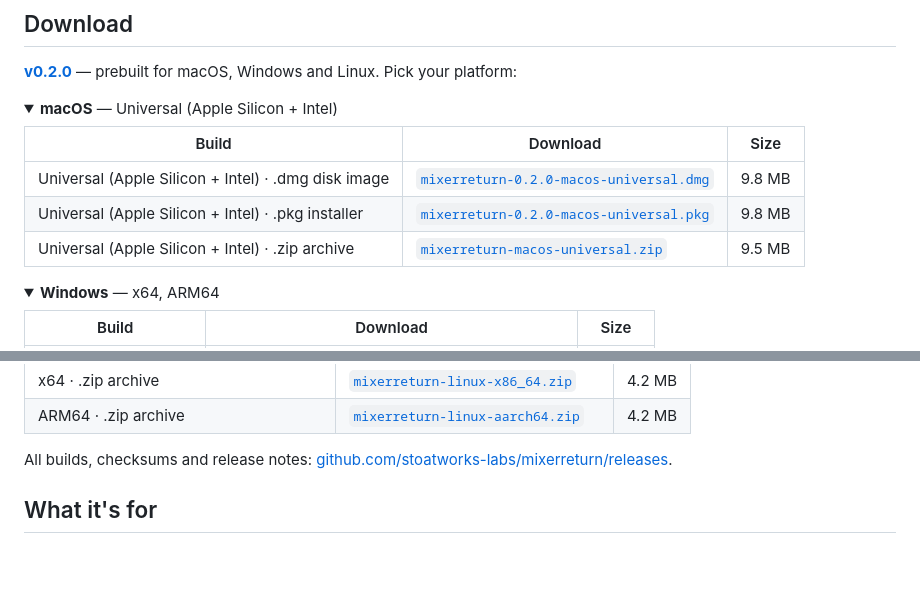
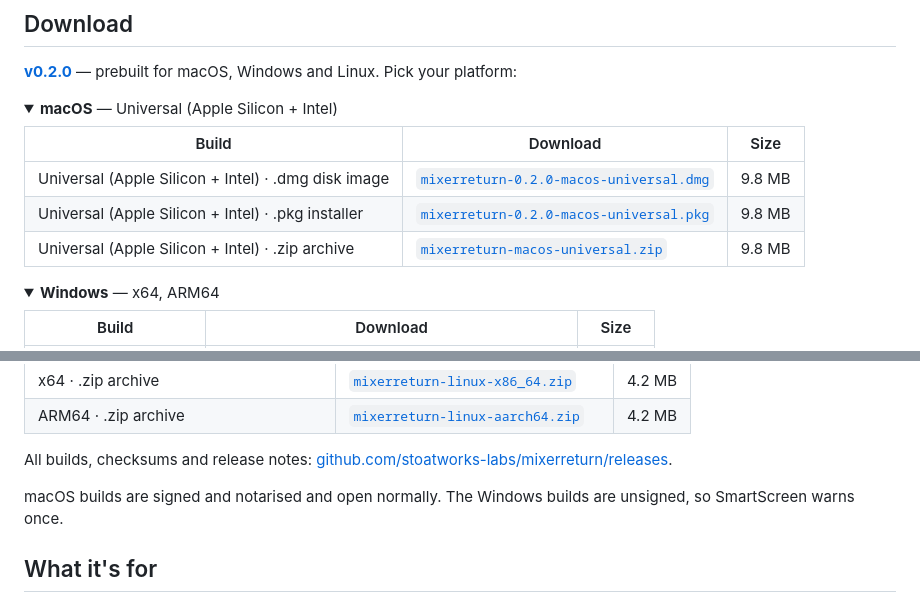
Before and after one commit to stoatworks-labs/mixerreturn, a Markdown page: README.md, 2 parts joined by grey strips. GitHub-like rendering; folded sections open; blank space fills up the shorter version.

```diff
--- a/README.md
+++ b/README.md
@@ -31,7 +31,7 @@ insert slot or a second channel strip per mic.
 | --- | --- | --- |
 | Universal (Apple Silicon + Intel) · .dmg disk image | [`mixerreturn-0.2.0-macos-universal.dmg`](https://github.com/stoatworks-labs/mixerreturn/releases/download/v0.2.0/mixerreturn-0.2.0-macos-universal.dmg) | 9.8 MB |
 | Universal (Apple Silicon + Intel) · .pkg installer | [`mixerreturn-0.2.0-macos-universal.pkg`](https://github.com/stoatworks-labs/mixerreturn/releases/download/v0.2.0/mixerreturn-0.2.0-macos-universal.pkg) | 9.8 MB |
-| Universal (Apple Silicon + Intel) · .zip archive | [`mixerreturn-macos-universal.zip`](https://github.com/stoatworks-labs/mixerreturn/releases/latest/download/mixerreturn-macos-universal.zip) | 9.5 MB |
+| Universal (Apple Silicon + Intel) · .zip archive | [`mixerreturn-macos-universal.zip`](https://github.com/stoatworks-labs/mixerreturn/releases/latest/download/mixerreturn-macos-universal.zip) | 9.8 MB |
 
 </details>
 
@@ -62,6 +62,8 @@ insert slot or a second channel strip per mic.
 </details>
 
 All builds, checksums and release notes: [github.com/stoatworks-labs/mixerreturn/releases](https://github.com/stoatworks-labs/mixerreturn/releases).
+
+macOS builds are signed and notarised and open normally. The Windows builds are unsigned, so SmartScreen warns once.
 
 <!-- downloads:end -->
 
```
